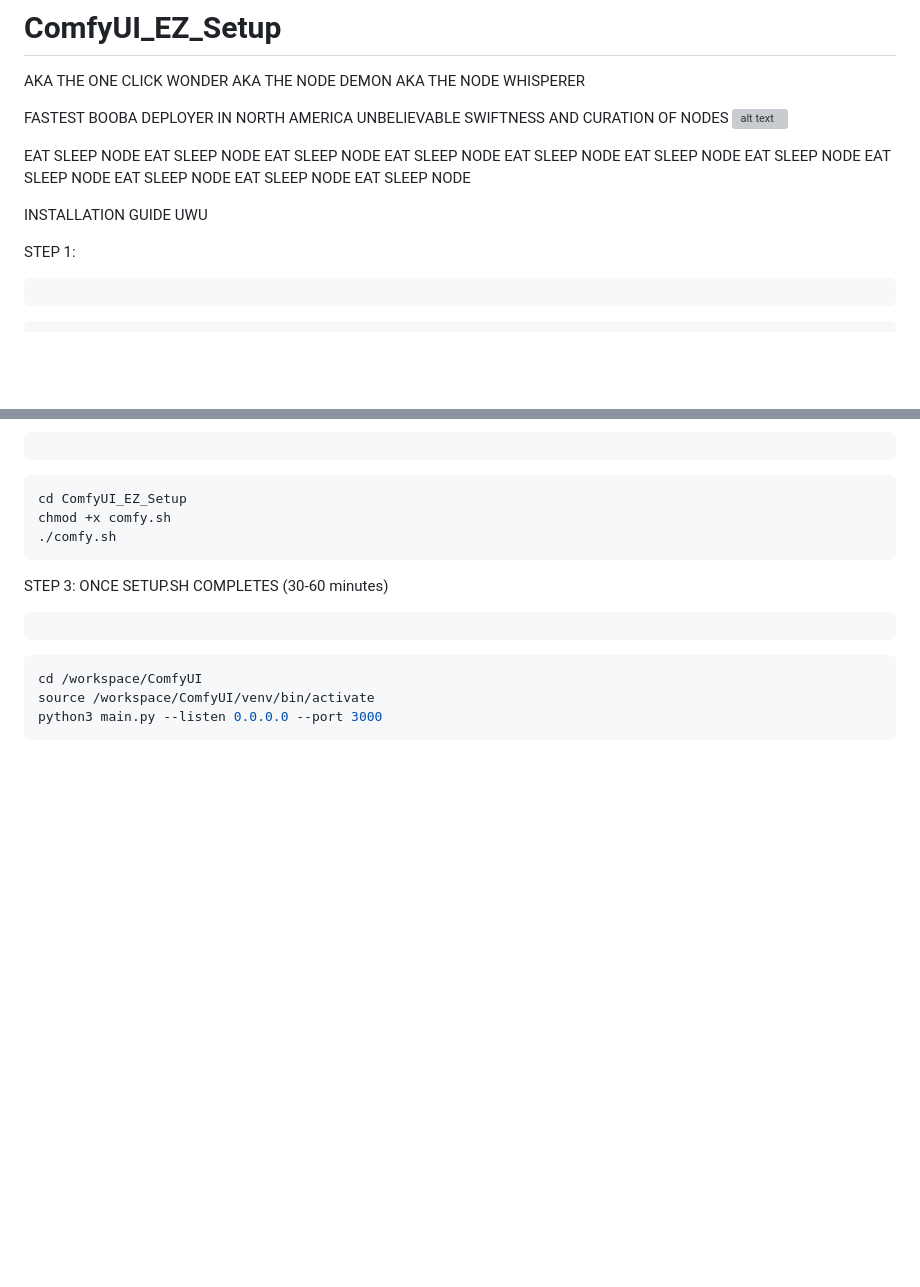
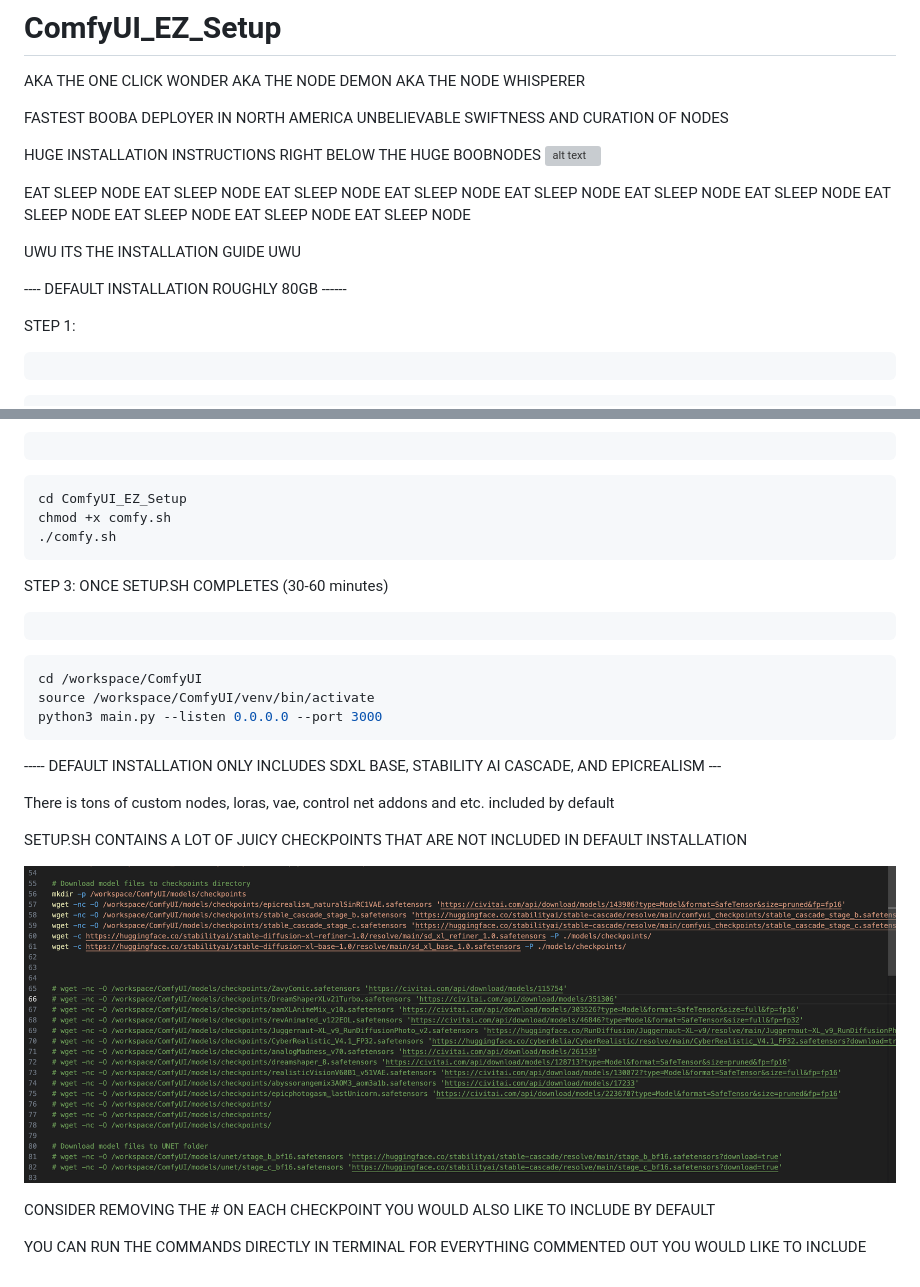
Before and after one commit to GitWaifus/ComfyUI_EZ_Setup, a Markdown page: README.md, 2 parts joined by grey strips. Drawn GitHub-style; pictures changed too: image-1.png (added); blank space fills up the shorter version; grey boxes are pictures that could not be loaded.

````diff
--- a/README.md
+++ b/README.md
@@ -6,12 +6,16 @@ AKA THE NODE WHISPERER
 
 FASTEST BOOBA DEPLOYER IN NORTH AMERICA
 UNBELIEVABLE SWIFTNESS AND CURATION OF NODES
+
+HUGE INSTALLATION INSTRUCTIONS RIGHT BELOW THE HUGE BOOBNODES
 ![alt text](image.png)
 
 EAT SLEEP NODE EAT SLEEP NODE EAT SLEEP NODE EAT SLEEP NODE EAT SLEEP NODE EAT SLEEP NODE EAT SLEEP NODE EAT SLEEP NODE EAT SLEEP NODE EAT SLEEP NODE EAT SLEEP NODE
 
 
-INSTALLATION GUIDE UWU
+UWU ITS THE INSTALLATION GUIDE UWU
+
+---- DEFAULT INSTALLATION ROUGHLY 80GB ------
 
 STEP 1: <pre>
 ```bash
@@ -34,3 +38,15 @@ source /workspace/ComfyUI/venv/bin/activate
 python3 main.py --listen 0.0.0.0 --port 3000
 ```
 </pre>
+
+----- DEFAULT INSTALLATION ONLY INCLUDES SDXL BASE, STABILITY AI CASCADE, AND EPICREALISM ---
+
+There is tons of custom nodes, loras, vae, control net addons and etc. included by default
+
+SETUP.SH CONTAINS A LOT OF JUICY CHECKPOINTS THAT ARE NOT INCLUDED IN DEFAULT INSTALLATION
+
+![alt text](image-1.png)
+
+CONSIDER REMOVING THE # ON EACH CHECKPOINT YOU WOULD ALSO LIKE TO INCLUDE BY DEFAULT
+
+YOU CAN RUN THE COMMANDS DIRECTLY IN TERMINAL FOR EVERYTHING COMMENTED OUT YOU WOULD LIKE TO INCLUDE
````
Also changed, not shown: 1 other file.
